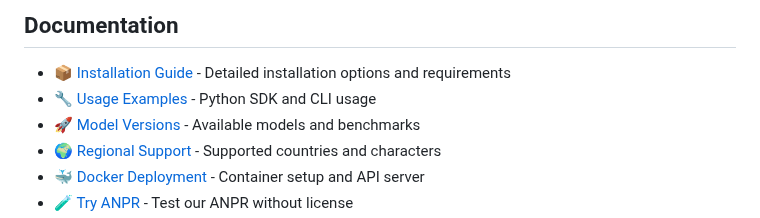
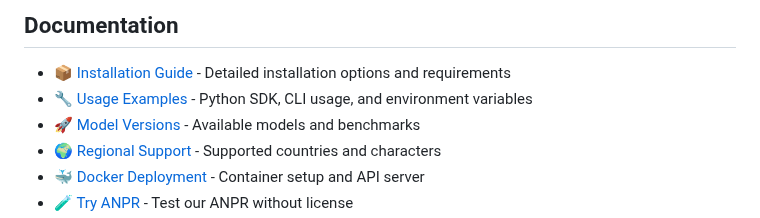
Before and after one commit to MareArts/MareArts-ANPR, a Markdown page: README.md, the part around the change. Rendered like a GitHub page.

```diff
--- a/README.md
+++ b/README.md
@@ -101,7 +101,7 @@ The latest V14 models with enhanced performance:
 ## Documentation
 
 - 📦 [Installation Guide](docs/installation.md) - Detailed installation options and requirements
-- 🔧 [Usage Examples](docs/usage.md) - Python SDK and CLI usage
+- 🔧 [Usage Examples](docs/usage.md) - Python SDK, CLI usage, and environment variables
 - 🚀 [Model Versions](docs/models.md) - Available models and benchmarks
 - 🌍 [Regional Support](docs/regional-support.md) - Supported countries and characters
 - 🐳 [Docker Deployment](docs/docker.md) - Container setup and API server
```
Also changed, not shown: docs/usage.md (+56 -8 lines).
